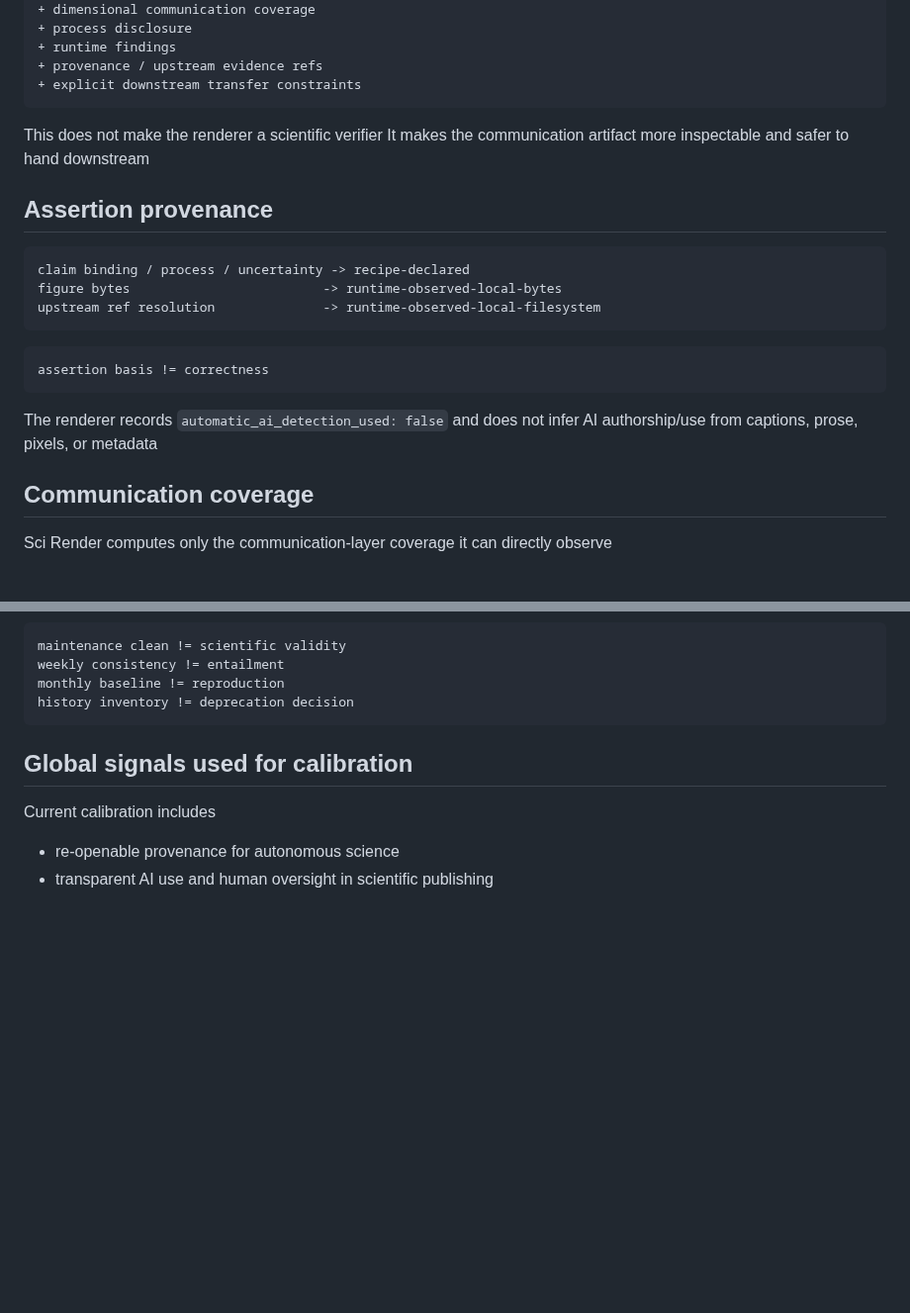
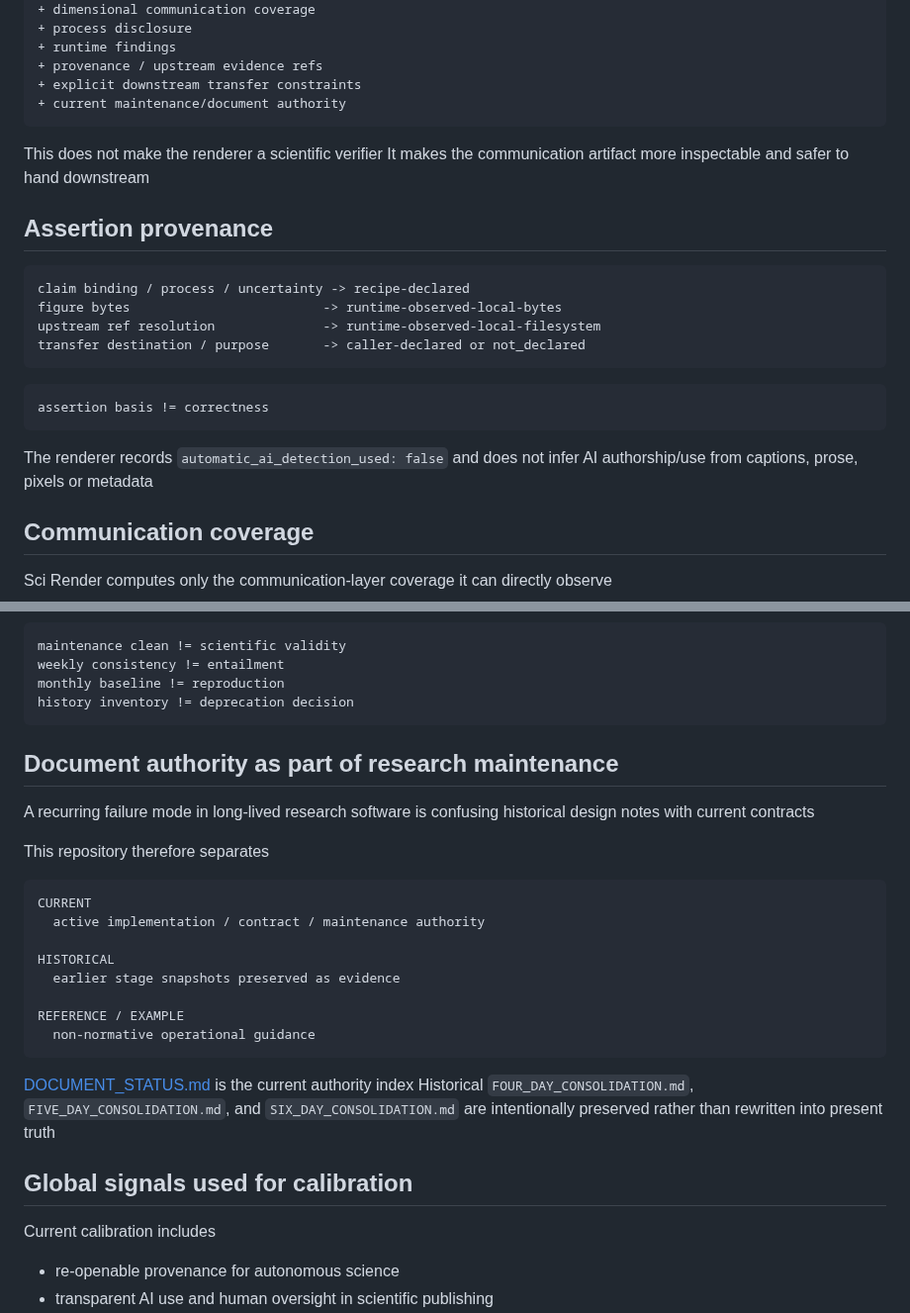
Before and after one commit to lostlight530/sci-render-kit, a Markdown page: FRONTIER_ALIGNMENT.md, 2 parts joined by grey strips. Shown at 99% size. GitHub-like rendering; blank space fills up the shorter version.

````diff
--- a/FRONTIER_ALIGNMENT.md
+++ b/FRONTIER_ALIGNMENT.md
@@ -21,6 +21,7 @@ figure
 + runtime findings
 + provenance / upstream evidence refs
 + explicit downstream transfer constraints
++ current maintenance/document authority
 ```
 
 This does not make the renderer a scientific verifier
@@ -32,13 +33,14 @@ It makes the communication artifact more inspectable and safer to hand downstrea
 claim binding / process / uncertainty -> recipe-declared
 figure bytes                         -> runtime-observed-local-bytes
 upstream ref resolution              -> runtime-observed-local-filesystem
+transfer destination / purpose       -> caller-declared or not_declared
 ```
 
 ```text
 assertion basis != correctness
 ```
 
-The renderer records `automatic_ai_detection_used: false` and does not infer AI authorship/use from captions, prose, pixels, or metadata
+The renderer records `automatic_ai_detection_used: false` and does not infer AI authorship/use from captions, prose, pixels or metadata
 
 ## Communication coverage
 
@@ -118,6 +139,26 @@ weekly consistency != entailment
 monthly baseline != reproduction
 history inventory != deprecation decision
 ```
+
+## Document authority as part of research maintenance
+
+A recurring failure mode in long-lived research software is confusing historical design notes with current contracts
+
+This repository therefore separates
+
+```text
+CURRENT
+  active implementation / contract / maintenance authority
+
+HISTORICAL
+  earlier stage snapshots preserved as evidence
+
+REFERENCE / EXAMPLE
+  non-normative operational guidance
+```
+
+[DOCUMENT_STATUS.md](DOCUMENT_STATUS.md) is the current authority index
+Historical `FOUR_DAY_CONSOLIDATION.md`, `FIVE_DAY_CONSOLIDATION.md`, and `SIX_DAY_CONSOLIDATION.md` are intentionally preserved rather than rewritten into present truth
 
 ## Global signals used for calibration
 
````
Also changed, not shown: other parts of FRONTIER_ALIGNMENT.md (+35 -15 lines).
